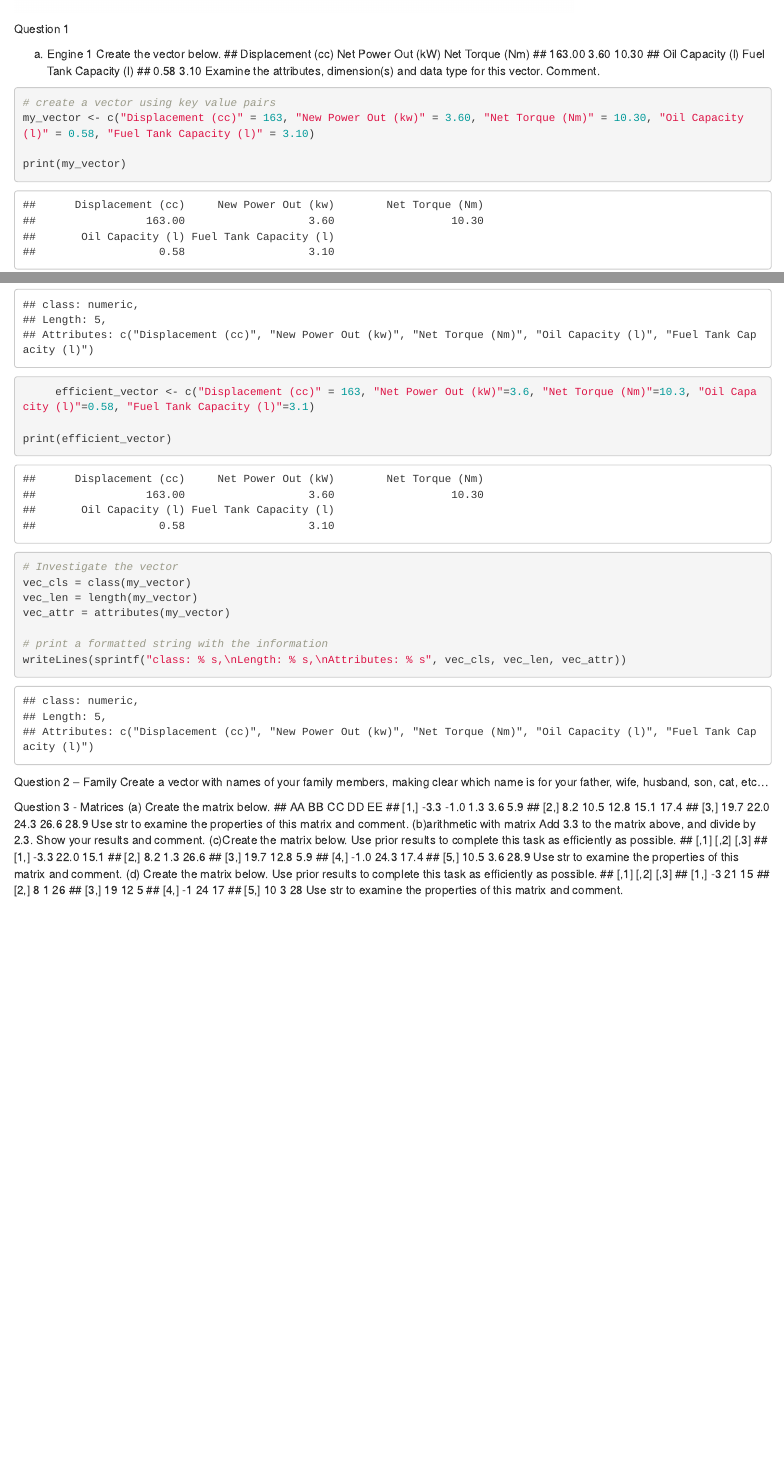
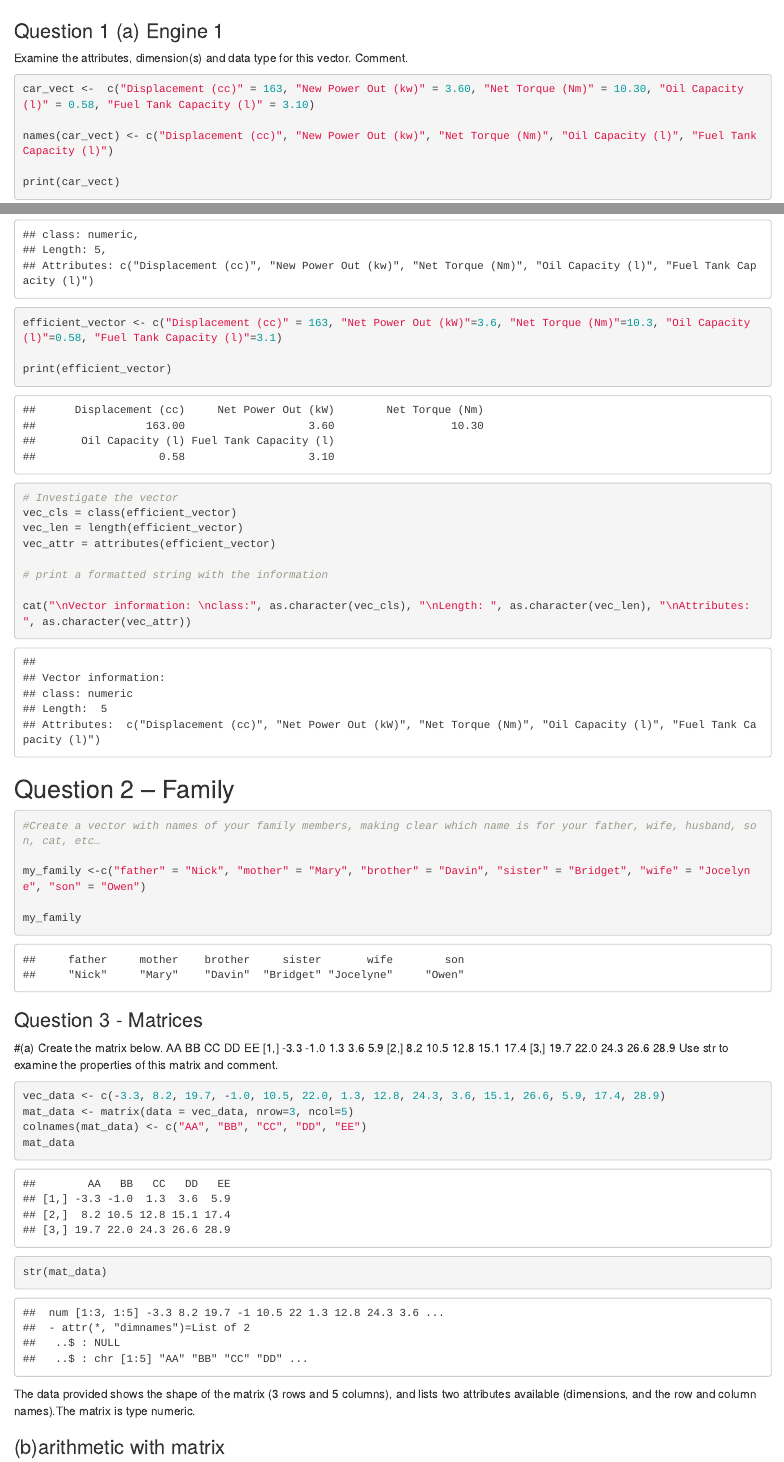
Before and after one commit to fieryWalrus1002/afs505_hw, an R Markdown document (magnuswood_hw1.Rmd): the page in a window 1100 px wide, from 650 px down before the commit and from 120 px down after it, so that both start at the same text, and a second part further down, joined at a grey line. Rendered offline with R 4.5, knitr and Pandoc, with nearby package versions.

Commit message:
week 3 hw

````diff
--- a/magnuswood_hw1.Rmd
+++ b/magnuswood_hw1.Rmd
@@ -12,18 +8,11 @@ plot(cars)
-Question 1
-
-(a)	Engine 1
-Create the vector below.
-##      Displacement (cc)     Net Power Out (kW)        Net Torque (Nm)
-##                 163.00                   3.60                  10.30
-##       Oil Capacity (l) Fuel Tank Capacity (l)
-##                   0.58                   3.10
+### Question 1 (a)	Engine 1
 Examine the attributes, dimension(s) and data type for this vector. Comment.
 
-```{r "Q1s"}
-# create a vector using key value pairs
-my_vector <- c("Displacement (cc)" = 163, "New Power Out (kw)" = 3.60, "Net Torque (Nm)" = 10.30, "Oil Capacity (l)" = 0.58, "Fuel Tank Capacity (l)" = 3.10)
+```{r "Q1a"}
+car_vect <-  c("Displacement (cc)" = 163, "New Power Out (kw)" = 3.60, "Net Torque (Nm)" = 10.30, "Oil Capacity (l)" = 0.58, "Fuel Tank Capacity (l)" = 3.10)
 
-print(my_vector)
+names(car_vect) <- c("Displacement (cc)", "New Power Out (kw)", "Net Torque (Nm)", "Oil Capacity (l)", "Fuel Tank Capacity (l)")
 
+print(car_vect)
 
 # Investigate the vector
@@ -37,28 +26,51 @@ writeLines(sprintf("class: % s,\nLength: % s,\nAttributes: % s", vec_cls, vec_le
 
 ```{r "Q1b"}
 
-     efficient_vector <- c("Displacement (cc)" = 163, "Net Power Out (kW)"=3.6, "Net Torque (Nm)"=10.3, "Oil Capacity (l)"=0.58, "Fuel Tank Capacity (l)"=3.1)
+efficient_vector <- c("Displacement (cc)" = 163, "Net Power Out (kW)"=3.6, "Net Torque (Nm)"=10.3, "Oil Capacity (l)"=0.58, "Fuel Tank Capacity (l)"=3.1)
 
 print(efficient_vector)
 
 # Investigate the vector
-vec_cls = class(my_vector)
-vec_len = length(my_vector)
-vec_attr = attributes(my_vector)
+vec_cls = class(efficient_vector)
+vec_len = length(efficient_vector)
+vec_attr = attributes(efficient_vector)
 
 # print a formatted string with the information
-writeLines(sprintf("class: % s,\nLength: % s,\nAttributes: % s", vec_cls, vec_len, vec_attr))
+
+cat("\nVector information: \nclass:", as.character(vec_cls), "\nLength: ", as.character(vec_len), "\nAttributes: ", as.character(vec_attr))
 
 ```
 
 
 
-Question 2 – Family
-Create a vector with names of your family members, making clear which name is for your father, wife, husband, son, cat, etc…
+## Question 2 – Family
 
-Question 3 - Matrices
-(a)	Create the matrix below.
-##        AA   BB   CC   DD   EE
-## [1,] -3.3 -1.0  1.3  3.6  5.9
-## [2,]  8.2 10.5 12.8 15.1 17.4
-## [3,] 19.7 22.0 24.3 26.6 28.9
+```{r}
+#Create a vector with names of your family members, making clear which name is for your father, wife, husband, son, cat, etc…
+
+my_family <-c("father" = "Nick", "mother" = "Mary", "brother" = "Davin", "sister" = "Bridget", "wife" = "Jocelyne", "son" = "Owen")
+
+my_family
+```
+
+### Question 3 - Matrices
+#(a)	Create the matrix below.
+        AA   BB   CC   DD   EE
+ [1,] -3.3 -1.0  1.3  3.6  5.9
+ [2,]  8.2 10.5 12.8 15.1 17.4
+ [3,] 19.7 22.0 24.3 26.6 28.9
+ Use str to examine the properties of this matrix and comment.
+
+```{r}
+
+vec_data <- c(-3.3, 8.2, 19.7, -1.0, 10.5, 22.0, 1.3, 12.8, 24.3, 3.6, 15.1, 26.6, 5.9, 17.4, 28.9)
+mat_data <- matrix(data = vec_data, nrow=3, ncol=5)
+colnames(mat_data) <- c("AA", "BB", "CC", "DD", "EE")
+mat_data
+
+str(mat_data)
+
+```
+The data provided shows the shape of the matrix (3 rows and 5 columns), and lists two attributes available (dimensions, and the row and column names).The matrix is type numeric.
+
+### (b)arithmetic with matrix
@@ -65,4 +93 @@ Question 3 - Matrices
 Use str to examine the properties of this matrix and comment.
-(b)arithmetic with matrix
-Add 3.3 to the matrix above, and divide by 2.3. Show your results and comment.
- (c)Create the matrix below.
@@ -69,17 +107,2 @@ Add 3.3 to the matrix above, and divide by 2.3. Show your results and comment.
 Use prior results to complete this task as efficiently as possible.
-##      [,1] [,2] [,3]
-## [1,] -3.3 22.0 15.1
-## [2,]  8.2  1.3 26.6
-## [3,] 19.7 12.8  5.9
-## [4,] -1.0 24.3 17.4
-## [5,] 10.5  3.6 28.9
 Use str to examine the properties of this matrix and comment.
- (d) Create the matrix below.
-Use prior results to complete this task as efficiently as possible.
-##      [,1] [,2] [,3]
-## [1,]   -3   21   15
-## [2,]    8    1   26
-## [3,]   19   12    5
-## [4,]   -1   24   17
-## [5,]   10    3   28
-Use str to examine the properties of this matrix and comment.
````
Also changed, not shown: magnuswood_hw1.nb.html, magnuswood_hw1.Rmd (47 more changed lines), 2 other files.
